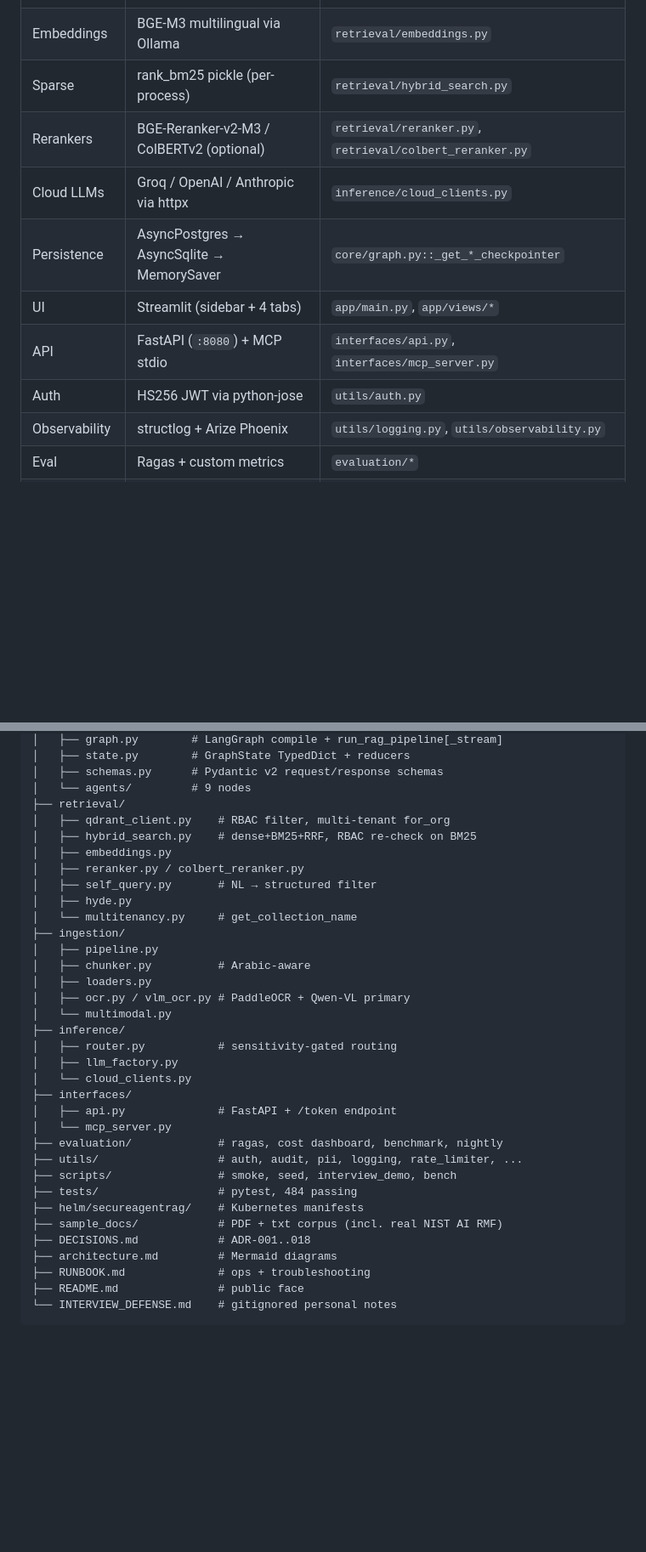
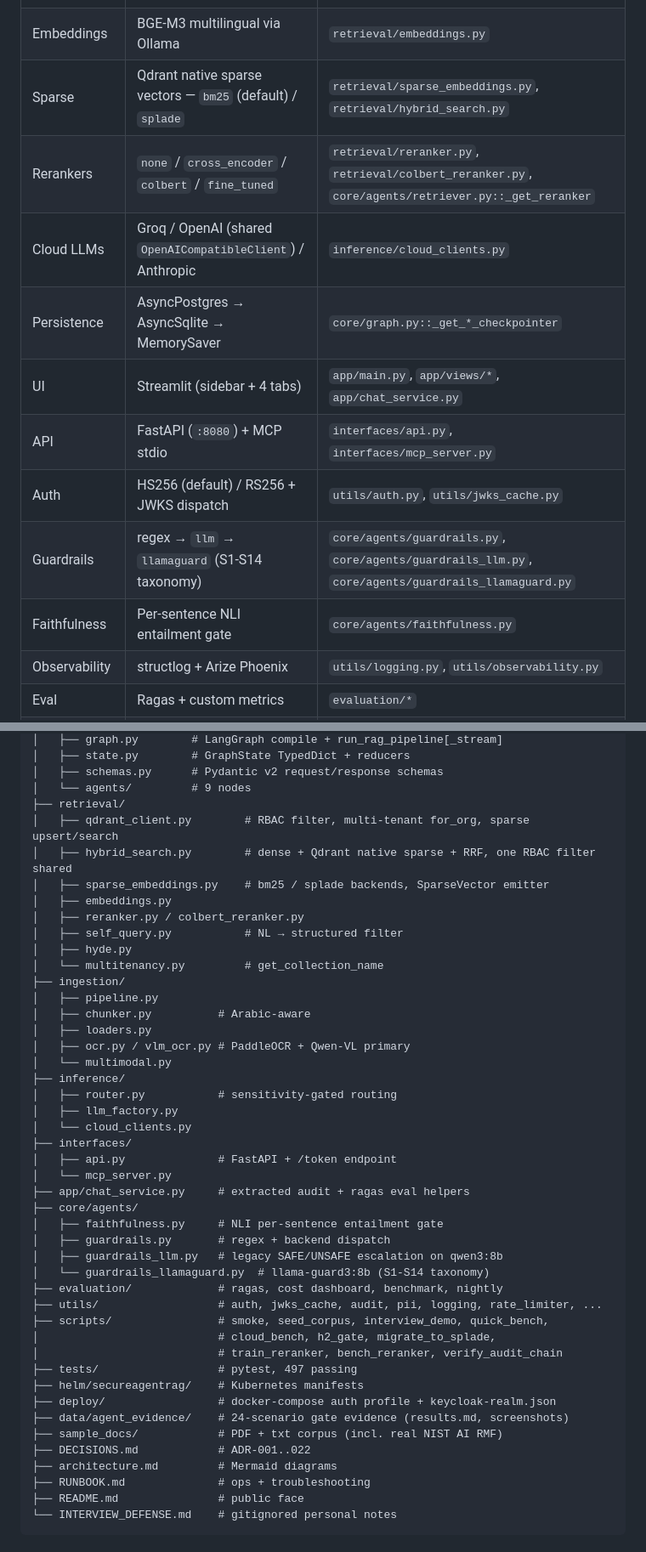
Before and after one commit to imsuperb/port-scanner, a Markdown page: CLAUDE.md, 2 parts joined by grey strips. Shown at 85% size. Rendered like a GitHub page; blank space fills up the shorter version.

Commit message:
docs: refresh stale entries in CLAUDE/README/RUNBOOK
Sweep across every project .md and fix entries that lagged the code:

- CLAUDE.md stack table: BM25 pickle -> Qdrant native sparse, single-mode
  reranker -> four-mode factory, HS256-only auth -> HS256/RS256+JWKS
  dispatch. Add Guardrails and Faithfulness rows. Layout block lists the
  new modules (sparse_embeddings, faithfulness, guardrails_llamaguard,
  jwks_cache, chat_service, train_reranker, bench_reranker, h2_gate,
  migrate_to_splade). Test count 484 -> 497. DECISIONS.md reference
  001..018 -> 001..022. Deploy + data/agent_evidence dirs listed.
- README.md: drop the "BM25 RBAC-checked post-fusion" line that no longer
  matches reality; sparse runs under the same RBAC filter as dense.
  Tech-stack table and Mermaid sparse node updated to native sparse +
  multi-backend. Reranker row covers the four-mode factory. Add a
  Prompt-Injection Guardrails row covering the three backends. ADR table
  extended with 018-022. Configuration table picks up the 13 new SAR_*
  flags (JWT alg, JWKS, sparse, reranker, guardrails, faithfulness,
  request timeout).
- RUNBOOK.md: test count 274 -> 497, drop the dead SAR_BM25_INDEX_PATH
  bullet from the production checklist (the BM25 pickle is gone).

architecture.md, DECISIONS.md, sample_docs/README.md,
evaluation/benchmarks/splade_vs_bm25.md and the agent_evidence reports
were re-verified during the sweep and are already current at HEAD.

```diff
--- a/CLAUDE.md
+++ b/CLAUDE.md
@@ -27,13 +27,15 @@ Owner: `moazmo` / `moazmo27@gmail.com`. License: MIT.
 | Vector DB | Qdrant (docker, `:6333` REST) | `retrieval/qdrant_client.py` |
 | Local LLM | Ollama (`qwen3:8b` Q4_K_M) | `inference/ollama_client.py` |
 | Embeddings | BGE-M3 multilingual via Ollama | `retrieval/embeddings.py` |
-| Sparse | rank_bm25 pickle (per-process) | `retrieval/hybrid_search.py` |
-| Rerankers | BGE-Reranker-v2-M3 / ColBERTv2 (optional) | `retrieval/reranker.py`, `retrieval/colbert_reranker.py` |
-| Cloud LLMs | Groq / OpenAI / Anthropic via httpx | `inference/cloud_clients.py` |
+| Sparse | Qdrant native sparse vectors — `bm25` (default) / `splade` | `retrieval/sparse_embeddings.py`, `retrieval/hybrid_search.py` |
+| Rerankers | `none` / `cross_encoder` / `colbert` / `fine_tuned` | `retrieval/reranker.py`, `retrieval/colbert_reranker.py`, `core/agents/retriever.py::_get_reranker` |
+| Cloud LLMs | Groq / OpenAI (shared `OpenAICompatibleClient`) / Anthropic | `inference/cloud_clients.py` |
 | Persistence | AsyncPostgres → AsyncSqlite → MemorySaver | `core/graph.py::_get_*_checkpointer` |
-| UI | Streamlit (sidebar + 4 tabs) | `app/main.py`, `app/views/*` |
+| UI | Streamlit (sidebar + 4 tabs) | `app/main.py`, `app/views/*`, `app/chat_service.py` |
 | API | FastAPI (`:8080`) + MCP stdio | `interfaces/api.py`, `interfaces/mcp_server.py` |
-| Auth | HS256 JWT via python-jose | `utils/auth.py` |
+| Auth | HS256 (default) / RS256 + JWKS dispatch | `utils/auth.py`, `utils/jwks_cache.py` |
+| Guardrails | regex → `llm` → `llamaguard` (S1-S14 taxonomy) | `core/agents/guardrails.py`, `core/agents/guardrails_llm.py`, `core/agents/guardrails_llamaguard.py` |
+| Faithfulness | Per-sentence NLI entailment gate | `core/agents/faithfulness.py` |
 | Observability | structlog + Arize Phoenix | `utils/logging.py`, `utils/observability.py` |
 | Eval | Ragas + custom metrics | `evaluation/*` |
 | Audit | SHA-256 hash chain, JSONL, PII-redacted | `utils/audit.py`, `utils/pii.py` |
@@ -56,13 +58,14 @@ secureagentrag/
 │   ├── schemas.py      # Pydantic v2 request/response schemas
 │   └── agents/         # 9 nodes
 ├── retrieval/
-│   ├── qdrant_client.py    # RBAC filter, multi-tenant for_org
-│   ├── hybrid_search.py    # dense+BM25+RRF, RBAC re-check on BM25
+│   ├── qdrant_client.py        # RBAC filter, multi-tenant for_org, sparse upsert/search
+│   ├── hybrid_search.py        # dense + Qdrant native sparse + RRF, one RBAC filter shared
+│   ├── sparse_embeddings.py    # bm25 / splade backends, SparseVector emitter
 │   ├── embeddings.py
 │   ├── reranker.py / colbert_reranker.py
-│   ├── self_query.py       # NL → structured filter
+│   ├── self_query.py           # NL → structured filter
 │   ├── hyde.py
-│   └── multitenancy.py     # get_collection_name
+│   └── multitenancy.py         # get_collection_name
 ├── ingestion/
 │   ├── pipeline.py
 │   ├── chunker.py          # Arabic-aware
@@ -76,13 +79,23 @@ secureagentrag/
 ├── interfaces/
 │   ├── api.py              # FastAPI + /token endpoint
 │   └── mcp_server.py
+├── app/chat_service.py     # extracted audit + ragas eval helpers
+├── core/agents/
+│   ├── faithfulness.py     # NLI per-sentence entailment gate
+│   ├── guardrails.py       # regex + backend dispatch
+│   ├── guardrails_llm.py   # legacy SAFE/UNSAFE escalation on qwen3:8b
+│   └── guardrails_llamaguard.py  # llama-guard3:8b (S1-S14 taxonomy)
 ├── evaluation/             # ragas, cost dashboard, benchmark, nightly
-├── utils/                  # auth, audit, pii, logging, rate_limiter, ...
-├── scripts/                # smoke, seed, interview_demo, bench
-├── tests/                  # pytest, 484 passing
+├── utils/                  # auth, jwks_cache, audit, pii, logging, rate_limiter, ...
+├── scripts/                # smoke, seed_corpus, interview_demo, quick_bench,
+│                           # cloud_bench, h2_gate, migrate_to_splade,
+│                           # train_reranker, bench_reranker, verify_audit_chain
+├── tests/                  # pytest, 497 passing
 ├── helm/secureagentrag/    # Kubernetes manifests
+├── deploy/                 # docker-compose auth profile + keycloak-realm.json
+├── data/agent_evidence/    # 24-scenario gate evidence (results.md, screenshots)
 ├── sample_docs/            # PDF + txt corpus (incl. real NIST AI RMF)
-├── DECISIONS.md            # ADR-001..018
+├── DECISIONS.md            # ADR-001..022
 ├── architecture.md         # Mermaid diagrams
 ├── RUNBOOK.md              # ops + troubleshooting
 ├── README.md               # public face
```
Also changed, not shown: RUNBOOK.md (+2 -2 lines), 1 other file.
